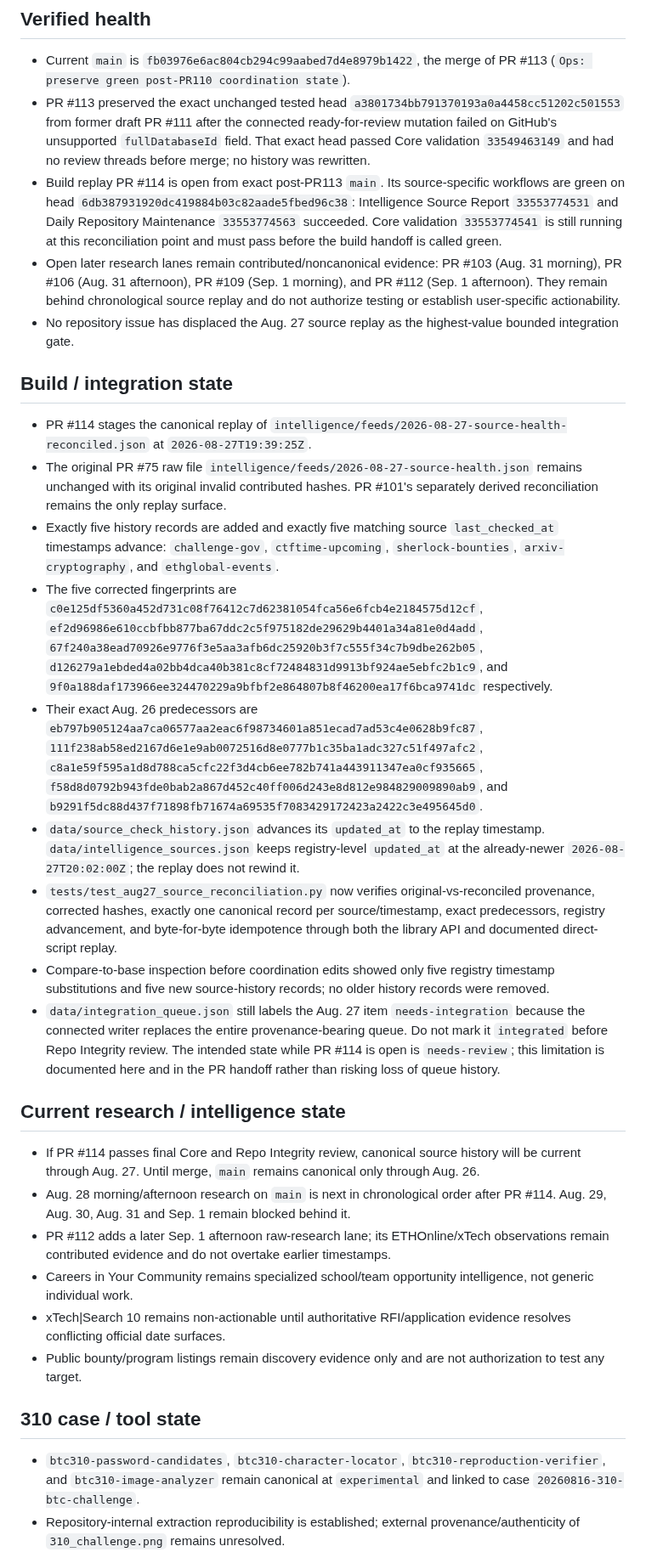
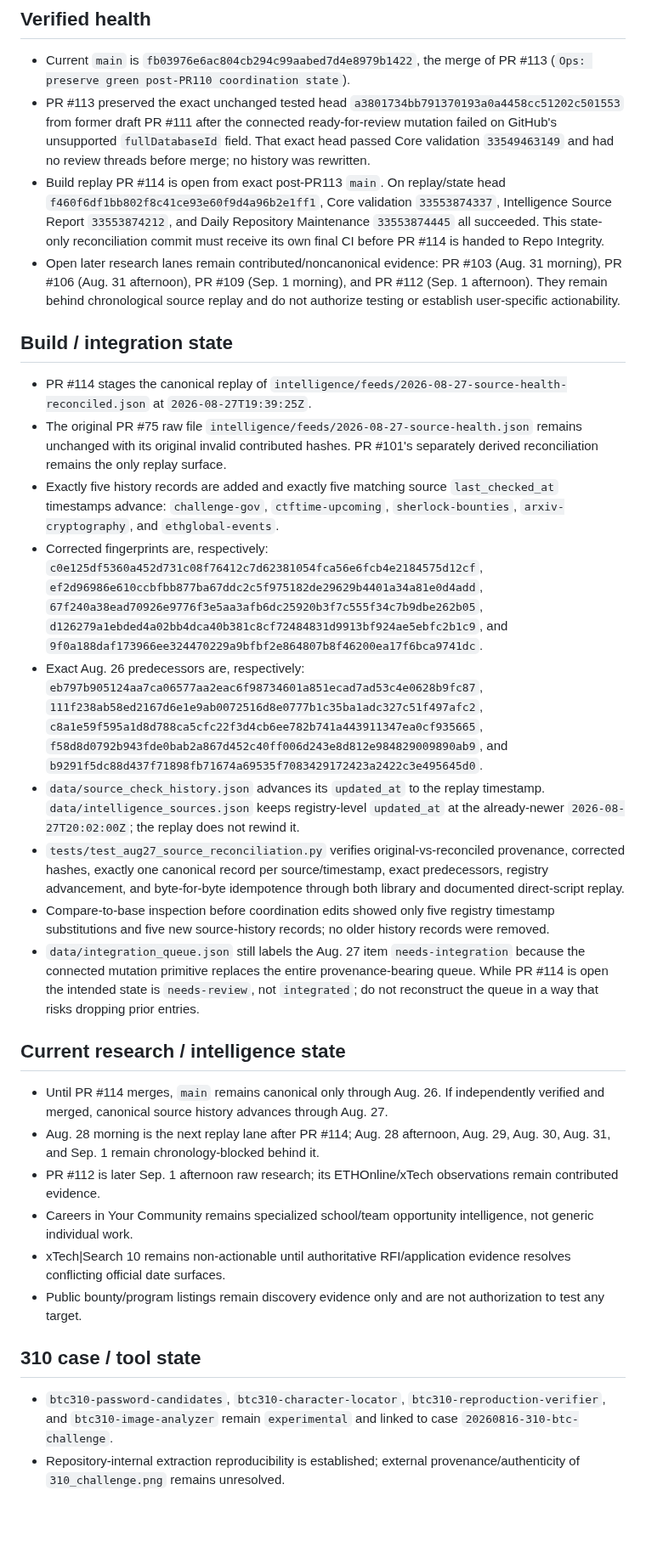
Before and after one commit to kaibuzz0/cipher-solving-suite, a Markdown page: ops/CURRENT_STATE.md, the part around one of its changes. Shown at 85% size. Rendered like a GitHub page; blank space fills up the shorter version.

Commit message:
Ops: record green Aug 27 replay validation

```diff
--- a/ops/CURRENT_STATE.md
+++ b/ops/CURRENT_STATE.md
@@ -8,34 +8,33 @@ Repository version: `v3.1.0` (README)
 
 - Current `main` is `fb03976e6ac804cb294c99aabed7d4e8979b1422`, the merge of PR #113 (`Ops: preserve green post-PR110 coordination state`).
 - PR #113 preserved the exact unchanged tested head `a3801734bb791370193a0a4458cc51202c501553` from former draft PR #111 after the connected ready-for-review mutation failed on GitHub's unsupported `fullDatabaseId` field. That exact head passed Core validation `33549463149` and had no review threads before merge; no history was rewritten.
-- Build replay PR #114 is open from exact post-PR113 `main`. Its source-specific workflows are green on head `6db387931920dc419884b03c82aade5fbed96c38`: Intelligence Source Report `33553774531` and Daily Repository Maintenance `33553774563` succeeded. Core validation `33553774541` is still running at this reconciliation point and must pass before the build handoff is called green.
+- Build replay PR #114 is open from exact post-PR113 `main`. On replay/state head `f460f6df1bb802f8c41ce93e60f9d4a96b2e1ff1`, Core validation `33553874337`, Intelligence Source Report `33553874212`, and Daily Repository Maintenance `33553874445` all succeeded. This state-only reconciliation commit must receive its own final CI before PR #114 is handed to Repo Integrity.
 - Open later research lanes remain contributed/noncanonical evidence: PR #103 (Aug. 31 morning), PR #106 (Aug. 31 afternoon), PR #109 (Sep. 1 morning), and PR #112 (Sep. 1 afternoon). They remain behind chronological source replay and do not authorize testing or establish user-specific actionability.
-- No repository issue has displaced the Aug. 27 source replay as the highest-value bounded integration gate.
 
 ## Build / integration state
 
 - PR #114 stages the canonical replay of `intelligence/feeds/2026-08-27-source-health-reconciled.json` at `2026-08-27T19:39:25Z`.
 - The original PR #75 raw file `intelligence/feeds/2026-08-27-source-health.json` remains unchanged with its original invalid contributed hashes. PR #101's separately derived reconciliation remains the only replay surface.
 - Exactly five history records are added and exactly five matching source `last_checked_at` timestamps advance: `challenge-gov`, `ctftime-upcoming`, `sherlock-bounties`, `arxiv-cryptography`, and `ethglobal-events`.
-- The five corrected fingerprints are `c0e125df5360a452d731c08f76412c7d62381054fca56e6fcb4e2184575d12cf`, `ef2d96986e610ccbfbb877ba67ddc2c5f975182de29629b4401a34a81e0d4add`, `67f240a38ead70926e9776f3e5aa3afb6dc25920b3f7c555f34c7b9dbe262b05`, `d126279a1ebded4a02bb4dca40b381c8cf72484831d9913bf924ae5ebfc2b1c9`, and `9f0a188daf173966ee324470229a9bfbf2e864807b8f46200ea17f6bca9741dc` respectively.
-- Their exact Aug. 26 predecessors are `eb797b905124aa7ca06577aa2eac6f98734601a851ecad7ad53c4e0628b9fc87`, `111f238ab58ed2167d6e1e9ab0072516d8e0777b1c35ba1adc327c51f497afc2`, `c8a1e59f595a1d8d788ca5cfc22f3d4cb6ee782b741a443911347ea0cf935665`, `f58d8d0792b943fde0bab2a867d452c40ff006d243e8d812e984829009890ab9`, and `b9291f5dc88d437f71898fb71674a69535f7083429172423a2422c3e495645d0`.
+- Corrected fingerprints are, respectively: `c0e125df5360a452d731c08f76412c7d62381054fca56e6fcb4e2184575d12cf`, `ef2d96986e610ccbfbb877ba67ddc2c5f975182de29629b4401a34a81e0d4add`, `67f240a38ead70926e9776f3e5aa3afb6dc25920b3f7c555f34c7b9dbe262b05`, `d126279a1ebded4a02bb4dca40b381c8cf72484831d9913bf924ae5ebfc2b1c9`, and `9f0a188daf173966ee324470229a9bfbf2e864807b8f46200ea17f6bca9741dc`.
+- Exact Aug. 26 predecessors are, respectively: `eb797b905124aa7ca06577aa2eac6f98734601a851ecad7ad53c4e0628b9fc87`, `111f238ab58ed2167d6e1e9ab0072516d8e0777b1c35ba1adc327c51f497afc2`, `c8a1e59f595a1d8d788ca5cfc22f3d4cb6ee782b741a443911347ea0cf935665`, `f58d8d0792b943fde0bab2a867d452c40ff006d243e8d812e984829009890ab9`, and `b9291f5dc88d437f71898fb71674a69535f7083429172423a2422c3e495645d0`.
 - `data/source_check_history.json` advances its `updated_at` to the replay timestamp. `data/intelligence_sources.json` keeps registry-level `updated_at` at the already-newer `2026-08-27T20:02:00Z`; the replay does not rewind it.
-- `tests/test_aug27_source_reconciliation.py` now verifies original-vs-reconciled provenance, corrected hashes, exactly one canonical record per source/timestamp, exact predecessors, registry advancement, and byte-for-byte idempotence through both the library API and documented direct-script replay.
+- `tests/test_aug27_source_reconciliation.py` verifies original-vs-reconciled provenance, corrected hashes, exactly one canonical record per source/timestamp, exact predecessors, registry advancement, and byte-for-byte idempotence through both library and documented direct-script replay.
 - Compare-to-base inspection before coordination edits showed only five registry timestamp substitutions and five new source-history records; no older history records were removed.
-- `data/integration_queue.json` still labels the Aug. 27 item `needs-integration` because the connected writer replaces the entire provenance-bearing queue. Do not mark it `integrated` before Repo Integrity review. The intended state while PR #114 is open is `needs-review`; this limitation is documented here and in the PR handoff rather than risking loss of queue history.
+- `data/integration_queue.json` still labels the Aug. 27 item `needs-integration` because the connected mutation primitive replaces the entire provenance-bearing queue. While PR #114 is open the intended state is `needs-review`, not `integrated`; do not reconstruct the queue in a way that risks dropping prior entries.
 
 ## Current research / intelligence state
 
-- If PR #114 passes final Core and Repo Integrity review, canonical source history will be current through Aug. 27. Until merge, `main` remains canonical only through Aug. 26.
-- Aug. 28 morning/afternoon research on `main` is next in chronological order after PR #114. Aug. 29, Aug. 30, Aug. 31 and Sep. 1 remain blocked behind it.
-- PR #112 adds a later Sep. 1 afternoon raw-research lane; its ETHOnline/xTech observations remain contributed evidence and do not overtake earlier timestamps.
+- Until PR #114 merges, `main` remains canonical only through Aug. 26. If independently verified and merged, canonical source history advances through Aug. 27.
+- Aug. 28 morning is the next replay lane after PR #114; Aug. 28 afternoon, Aug. 29, Aug. 30, Aug. 31, and Sep. 1 remain chronology-blocked behind it.
+- PR #112 is later Sep. 1 afternoon raw research; its ETHOnline/xTech observations remain contributed evidence.
 - Careers in Your Community remains specialized school/team opportunity intelligence, not generic individual work.
 - xTech|Search 10 remains non-actionable until authoritative RFI/application evidence resolves conflicting official date surfaces.
 - Public bounty/program listings remain discovery evidence only and are not authorization to test any target.
 
 ## 310 case / tool state
 
-- `btc310-password-candidates`, `btc310-character-locator`, `btc310-reproduction-verifier`, and `btc310-image-analyzer` remain canonical at `experimental` and linked to case `20260816-310-btc-challenge`.
+- `btc310-password-candidates`, `btc310-character-locator`, `btc310-reproduction-verifier`, and `btc310-image-analyzer` remain `experimental` and linked to case `20260816-310-btc-challenge`.
 - Repository-internal extraction reproducibility is established; external provenance/authenticity of `310_challenge.png` remains unresolved.
 - Analyzer output remains exploratory and does not establish hidden data, a private key, or a puzzle solve.
 - Root legacy/generated artifacts remain preservation debt and must not be deleted or moved without hash/reference reconciliation.
```
Also changed, not shown: other parts of ops/CURRENT_STATE.md (+10 -10 lines).
